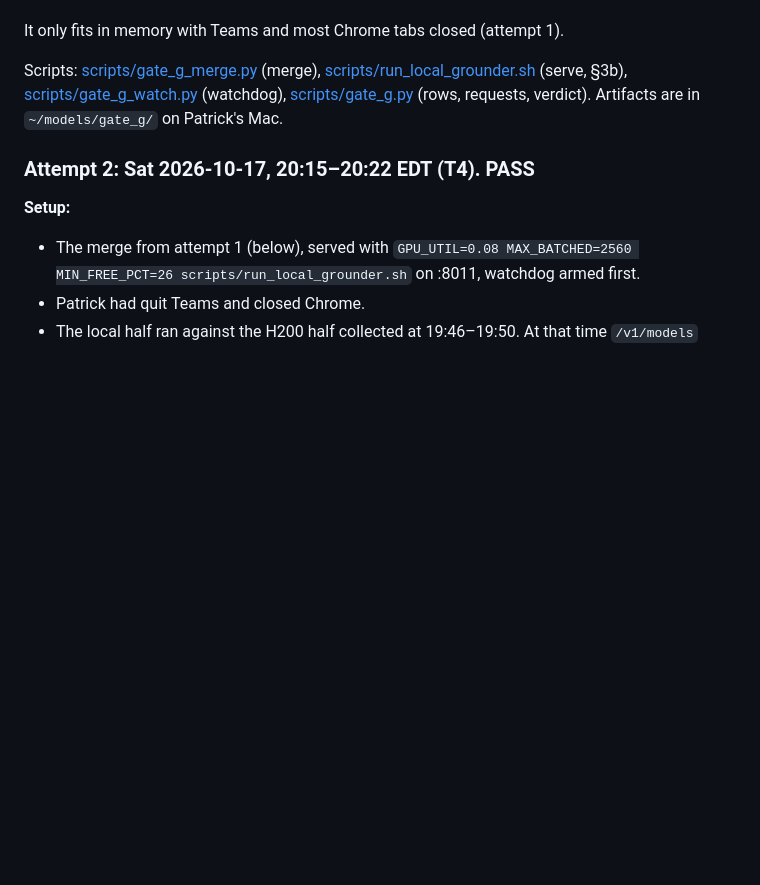
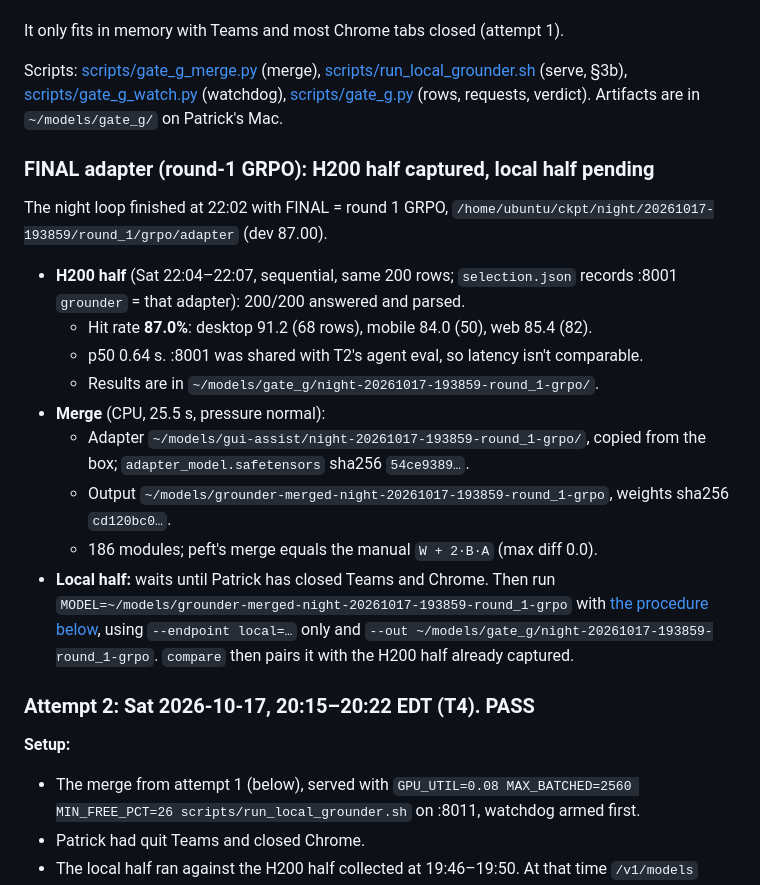
Before and after one commit to pballou/nvidia-hack-26, a Markdown page: docs/local-mac.md, the part around the change. GitHub-like rendering; blank space fills up the shorter version.

Commit message:
local-mac.md Gate G: FINAL (round-1 GRPO) H200 half captured (87.0%), merged checkpoint cd120bc0; local half pending
Co-Authored-By: Claude Opus 5.5 (1M context) <noreply@anthropic.com>

```diff
--- a/docs/local-mac.md
+++ b/docs/local-mac.md
@@ -200,6 +200,28 @@ Scripts: [scripts/gate_g_merge.py](../scripts/gate_g_merge.py) (merge),
 [scripts/gate_g.py](../scripts/gate_g.py) (rows, requests, verdict). Artifacts are in
 `~/models/gate_g/` on Patrick's Mac.
 
+### FINAL adapter (round-1 GRPO): H200 half captured, local half pending
+
+The night loop finished at 22:02 with FINAL = round 1 GRPO,
+`/home/ubuntu/ckpt/night/20261017-193859/round_1/grpo/adapter` (dev 87.00).
+
+- **H200 half** (Sat 22:04–22:07, sequential, same 200 rows; `selection.json` records
+  :8001 `grounder` = that adapter): 200/200 answered and parsed.
+  - Hit rate **87.0%**: desktop 91.2 (68 rows), mobile 84.0 (50), web 85.4 (82).
+  - p50 0.64 s. :8001 was shared with T2's agent eval, so latency isn't comparable.
+  - Results are in `~/models/gate_g/night-20261017-193859-round_1-grpo/`.
+- **Merge** (CPU, 25.5 s, pressure normal):
+  - Adapter `~/models/gui-assist/night-20261017-193859-round_1-grpo/`, copied from the
+    box; `adapter_model.safetensors` sha256 `54ce9389…`.
+  - Output `~/models/grounder-merged-night-20261017-193859-round_1-grpo`, weights sha256
+    `cd120bc0…`.
+  - 186 modules; peft's merge equals the manual `W + 2·B·A` (max diff 0.0).
+- **Local half:** waits until Patrick has closed Teams and Chrome. Then run
+  `MODEL=~/models/grounder-merged-night-20261017-193859-round_1-grpo` with
+  [the procedure below](#how-to-run-gate-g-attempt-2s-exact-procedure), using
+  `--endpoint local=…` only and `--out ~/models/gate_g/night-20261017-193859-round_1-grpo`.
+  `compare` then pairs it with the H200 half already captured.
+
 ### Attempt 2: Sat 2026-10-17, 20:15–20:22 EDT (T4). PASS
 
 **Setup:**
```
